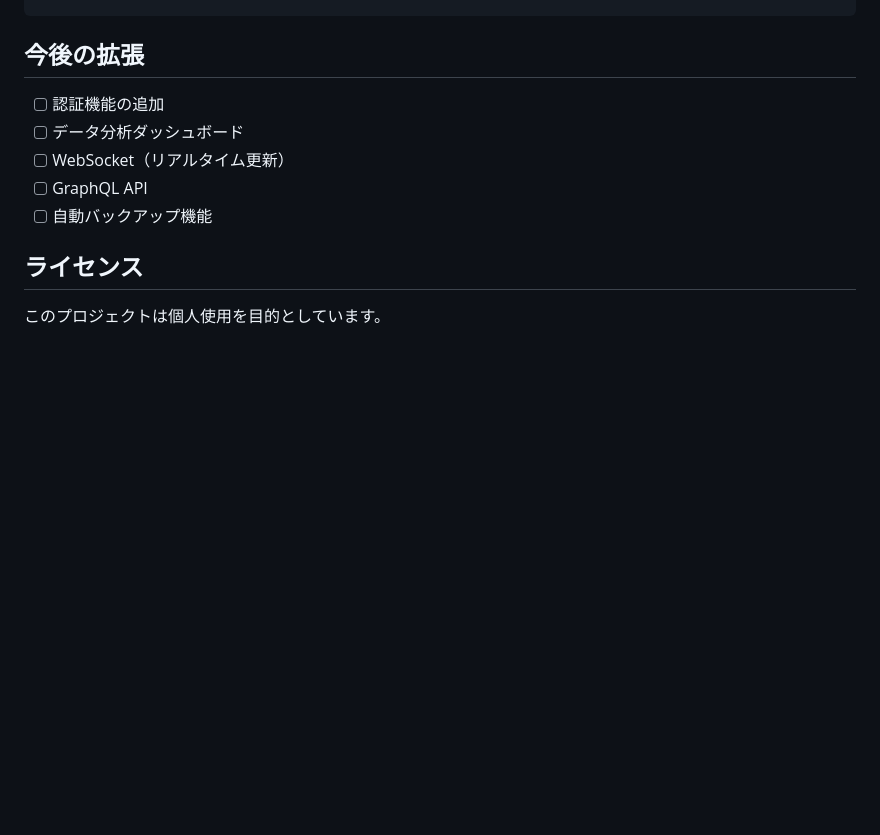
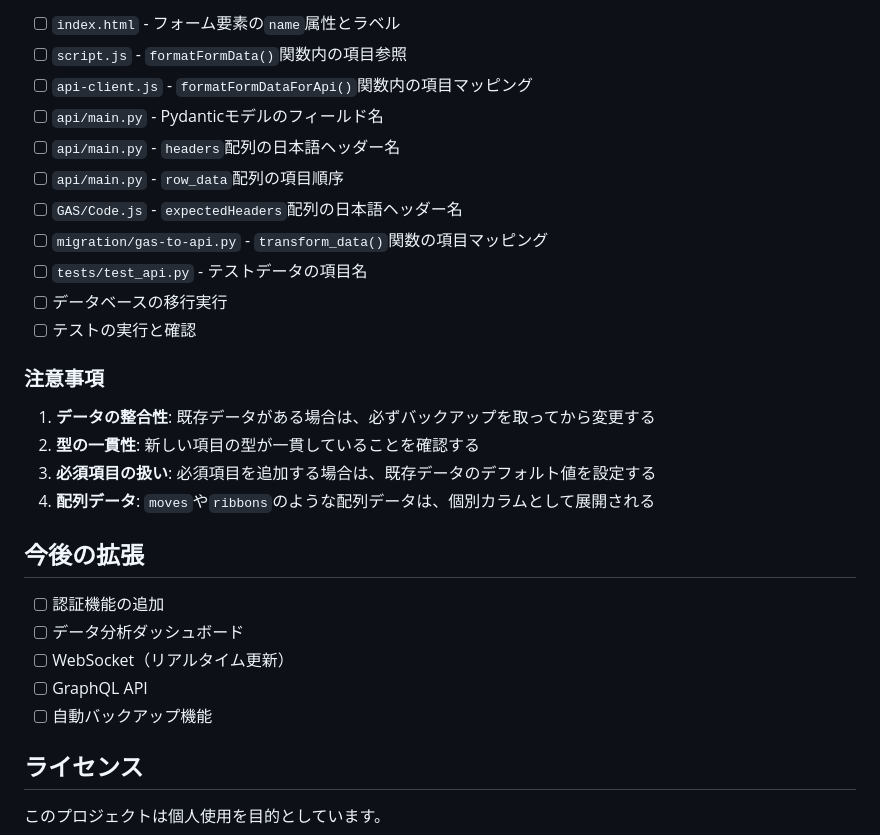
Before and after one commit to boitoshi/Distribution-Pokemon-Record-Form, a Markdown page: README_API.md, the part around one of its changes. GitHub-like rendering; blank space fills up the shorter version.

```diff
--- a/README_API.md
+++ b/README_API.md
@@ -321,3 +481,22 @@ uv run python migration/gas-to-api.py --credentials credentials.json --source-sh
+- [ ] `index.html` - フォーム要素の`name`属性とラベル
+- [ ] `script.js` - `formatFormData()`関数内の項目参照
+- [ ] `api-client.js` - `formatFormDataForApi()`関数内の項目マッピング
+- [ ] `api/main.py` - Pydanticモデルのフィールド名
+- [ ] `api/main.py` - `headers`配列の日本語ヘッダー名
+- [ ] `api/main.py` - `row_data`配列の項目順序
+- [ ] `GAS/Code.js` - `expectedHeaders`配列の日本語ヘッダー名
+- [ ] `migration/gas-to-api.py` - `transform_data()`関数の項目マッピング
+- [ ] `tests/test_api.py` - テストデータの項目名
+- [ ] データベースの移行実行
+- [ ] テストの実行と確認
+
+### 注意事項
+
+1. **データの整合性**: 既存データがある場合は、必ずバックアップを取ってから変更する
+2. **型の一貫性**: 新しい項目の型が一貫していることを確認する
+3. **必須項目の扱い**: 必須項目を追加する場合は、既存データのデフォルト値を設定する
+4. **配列データ**: `moves`や`ribbons`のような配列データは、個別カラムとして展開される
+
 ## 今後の拡張
 
 - [ ] 認証機能の追加
```
Also changed, not shown: other parts of README_API.md (+160 -0 lines).
